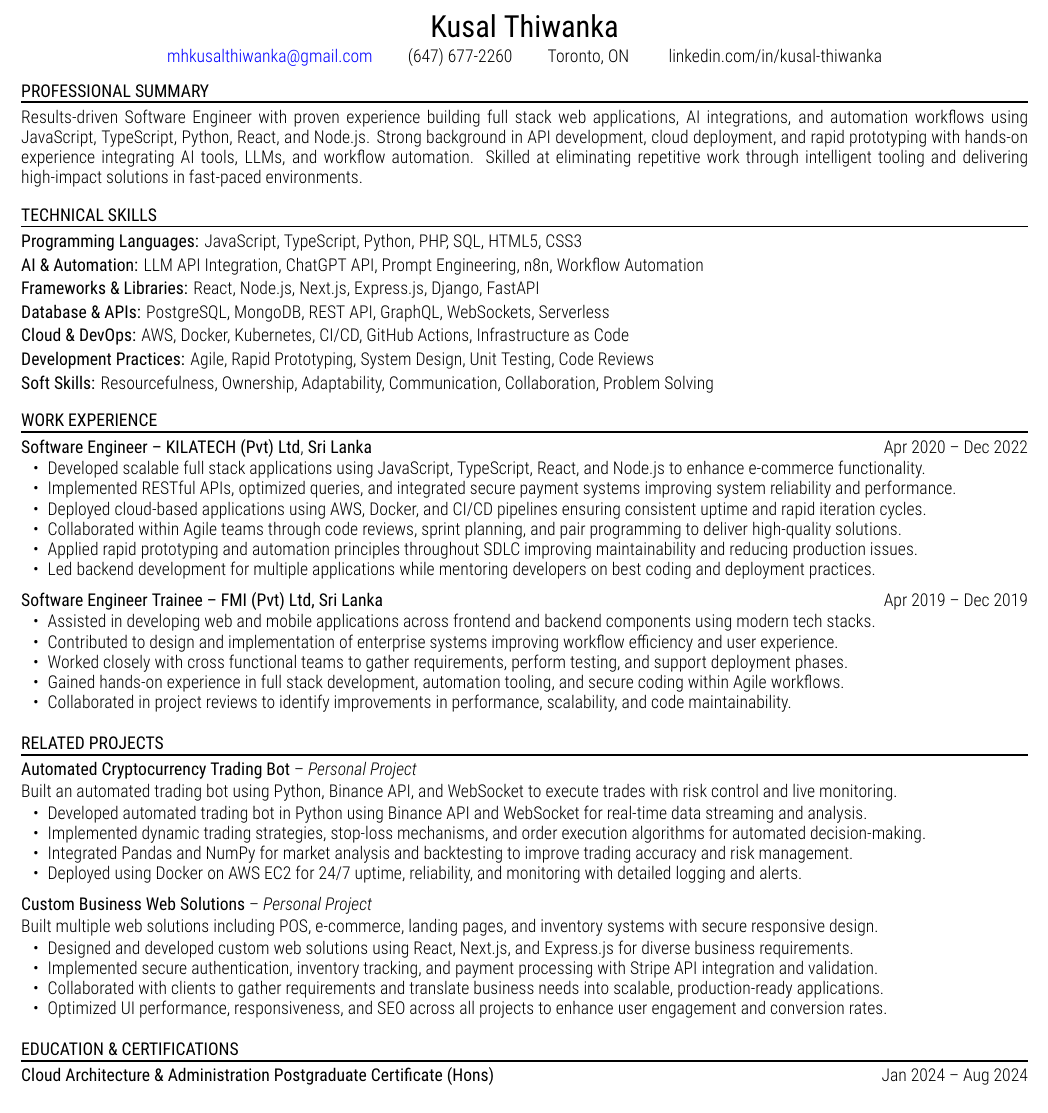
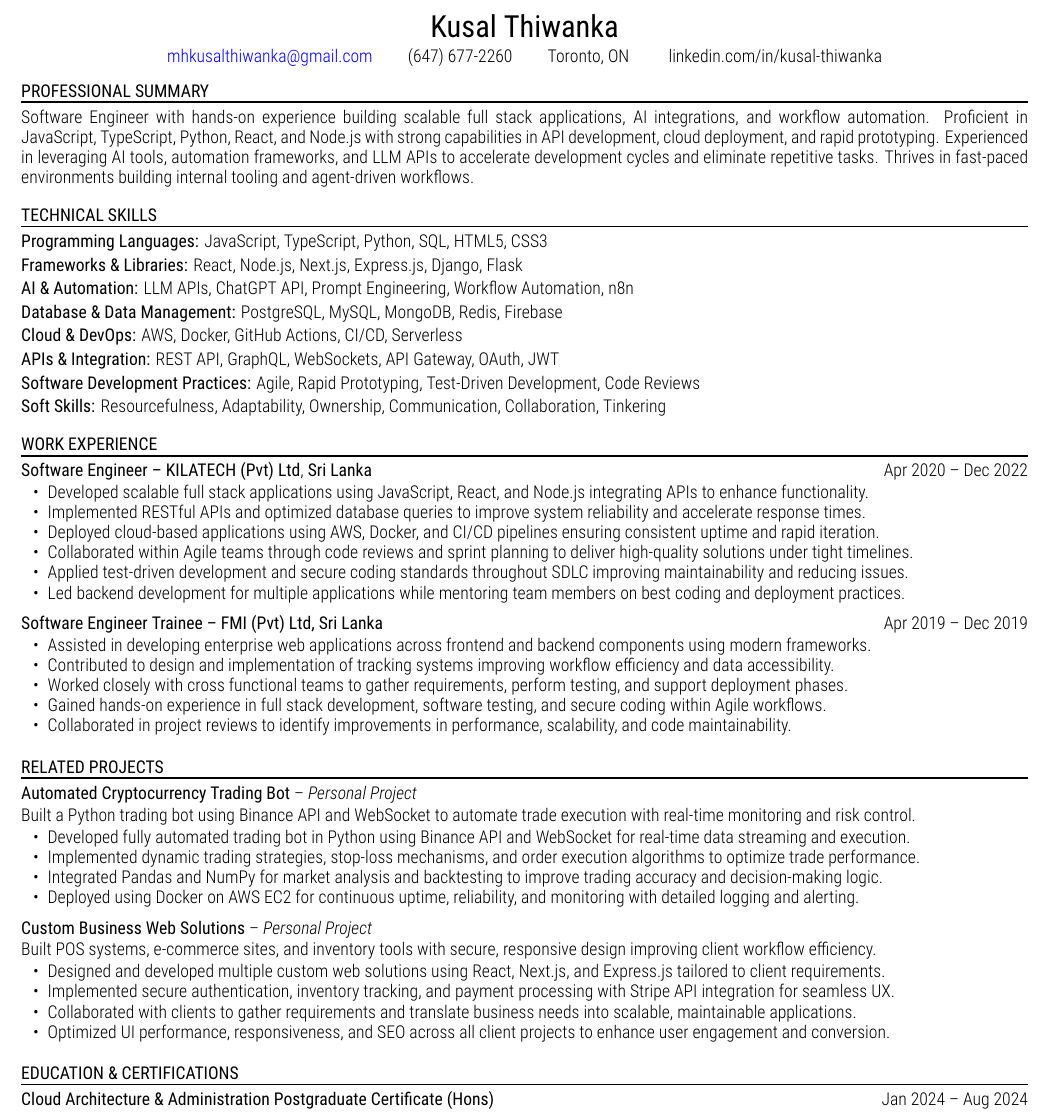
Before and after one commit to kusalthiwankaca/n8n-job-seeker-resumes, a LaTeX document (xelatex_files/AI_Software_Engineer_Entry_Level_but_Mighty_Powerful_Superbar_JobID4368252130.tex): part of the page, cut so that both start at the same text. Compiled offline with XeLaTeX.

Commit message:
chore: update resume (Updated)

```diff
--- a/xelatex_files/AI_Software_Engineer_Entry_Level_but_Mighty_Powerful_Superbar_JobID4368252130.tex
+++ b/xelatex_files/AI_Software_Engineer_Entry_Level_but_Mighty_Powerful_Superbar_JobID4368252130.tex
@@ -50,7 +50,7 @@ linkedin.com/in/kusal-thiwanka
 
 \vspace{-2pt}
 
-Results-driven Software Engineer with proven experience building full stack web applications, AI integrations, and automation workflows using JavaScript, TypeScript, Python, React, and Node.js. Strong background in API development, cloud deployment, and rapid prototyping with hands-on experience integrating AI tools, LLMs, and workflow automation. Skilled at eliminating repetitive work through intelligent tooling and delivering high-impact solutions in fast-paced environments.
+Software Engineer with hands-on experience building scalable full stack applications, AI integrations, and workflow automation. Proficient in JavaScript, TypeScript, Python, React, and Node.js with strong capabilities in API development, cloud deployment, and rapid prototyping. Experienced in leveraging AI tools, automation frameworks, and LLM APIs to accelerate development cycles and eliminate repetitive tasks. Thrives in fast-paced environments building internal tooling and agent-driven workflows.
 
 \vspace{8pt}
 
@@ -59,19 +59,21 @@ Results-driven Software Engineer with proven experience building full stack web
 
 \vspace{-2pt}
 
-\textbf{Programming Languages:} JavaScript, TypeScript, Python, PHP, SQL, HTML5, CSS3
+\textbf{Programming Languages:} JavaScript, TypeScript, Python, SQL, HTML5, CSS3
 
-\textbf{AI \& Automation:} LLM API Integration, ChatGPT API, Prompt Engineering, n8n, Workflow Automation
+\textbf{Frameworks \& Libraries:} React, Node.js, Next.js, Express.js, Django, Flask
 
-\textbf{Frameworks \& Libraries:} React, Node.js, Next.js, Express.js, Django, FastAPI
+\textbf{AI \& Automation:} LLM APIs, ChatGPT API, Prompt Engineering, Workflow Automation, n8n
 
-\textbf{Database \& APIs:} PostgreSQL, MongoDB, REST API, GraphQL, WebSockets, Serverless
+\textbf{Database \& Data Management:} PostgreSQL, MySQL, MongoDB, Redis, Firebase
 
-\textbf{Cloud \& DevOps:} AWS, Docker, Kubernetes, CI/CD, GitHub Actions, Infrastructure as Code
+\textbf{Cloud \& DevOps:} AWS, Docker, GitHub Actions, CI/CD, Serverless
 
-\textbf{Development Practices:} Agile, Rapid Prototyping, System Design, Unit Testing, Code Reviews
+\textbf{APIs \& Integration:} REST API, GraphQL, WebSockets, API Gateway, OAuth, JWT
 
-\textbf{Soft Skills:} Resourcefulness, Ownership, Adaptability, Communication, Collaboration, Problem Solving
+\textbf{Software Development Practices:} Agile, Rapid Prototyping, Test-Driven Development, Code Reviews
+
+\textbf{Soft Skills:} Resourcefulness, Adaptability, Ownership, Communication, Collaboration, Tinkering
 
 \vspace{8pt}
 
@@ -85,12 +87,12 @@ Results-driven Software Engineer with proven experience building full stack web
 \vspace{-1pt}
 
 \begin{itemize}
-\item Developed scalable full stack applications using JavaScript, TypeScript, React, and Node.js to enhance e-commerce functionality.
-\item Implemented RESTful APIs, optimized queries, and integrated secure payment systems improving system reliability and performance.
-\item Deployed cloud-based applications using AWS, Docker, and CI/CD pipelines ensuring consistent uptime and rapid iteration cycles.
-\item Collaborated within Agile teams through code reviews, sprint planning, and pair programming to deliver high-quality solutions.
-\item Applied rapid prototyping and automation principles throughout SDLC improving maintainability and reducing production issues.
-\item Led backend development for multiple applications while mentoring developers on best coding and deployment practices.
+\item Developed scalable full stack applications using JavaScript, React, and Node.js integrating APIs to enhance functionality.
+\item Implemented RESTful APIs and optimized database queries to improve system reliability and accelerate response times.
+\item Deployed cloud-based applications using AWS, Docker, and CI/CD pipelines ensuring consistent uptime and rapid iteration.
+\item Collaborated within Agile teams through code reviews and sprint planning to deliver high-quality solutions under tight timelines.
+\item Applied test-driven development and secure coding standards throughout SDLC improving maintainability and reducing issues.
+\item Led backend development for multiple applications while mentoring team members on best coding and deployment practices.
 \end{itemize}
 
 \textbf{Software Engineer Trainee -- FMI (Pvt) Ltd, Sri Lanka} \hfill Apr 2019 -- Dec 2019
@@ -98,10 +100,10 @@ Results-driven Software Engineer with proven experience building full stack web
 \vspace{-1pt}
 
 \begin{itemize}
-\item Assisted in developing web and mobile applications across frontend and backend components using modern tech stacks.
-\item Contributed to design and implementation of enterprise systems improving workflow efficiency and user experience.
+\item Assisted in developing enterprise web applications across frontend and backend components using modern frameworks.
+\item Contributed to design and implementation of tracking systems improving workflow efficiency and data accessibility.
 \item Worked closely with cross functional teams to gather requirements, perform testing, and support deployment phases.
-\item Gained hands-on experience in full stack development, automation tooling, and secure coding within Agile workflows.
+\item Gained hands-on experience in full stack development, software testing, and secure coding within Agile workflows.
 \item Collaborated in project reviews to identify improvements in performance, scalability, and code maintainability.
 \end{itemize}
 
@@ -116,26 +118,26 @@ Results-driven Software Engineer with proven experience building full stack web
 
 \vspace{-1pt}
 
-Built an automated trading bot using Python, Binance API, and WebSocket to execute trades with risk control and live monitoring.
+Built a Python trading bot using Binance API and WebSocket to automate trade execution with real-time monitoring and risk control.
 \vspace{-1pt}
 \begin{itemize}
-\item Developed automated trading bot in Python using Binance API and WebSocket for real-time data streaming and analysis.
-\item Implemented dynamic trading strategies, stop-loss mechanisms, and order execution algorithms for automated decision-making.
-\item Integrated Pandas and NumPy for market analysis and backtesting to improve trading accuracy and risk management.
-\item Deployed using Docker on AWS EC2 for 24/7 uptime, reliability, and monitoring with detailed logging and alerts.
+\item Developed fully automated trading bot in Python using Binance API and WebSocket for real-time data streaming and execution.
+\item Implemented dynamic trading strategies, stop-loss mechanisms, and order execution algorithms to optimize trade performance.
+\item Integrated Pandas and NumPy for market analysis and backtesting to improve trading accuracy and decision-making logic.
+\item Deployed using Docker on AWS EC2 for continuous uptime, reliability, and monitoring with detailed logging and alerting.
 \end{itemize}
 
 \textbf{Custom Business Web Solutions} -- \emph{Personal Project}
 
 \vspace{-1pt}
 
-Built multiple web solutions including POS, e-commerce, landing pages, and inventory systems with secure responsive design.
+Built POS systems, e-commerce sites, and inventory tools with secure, responsive design improving client workflow efficiency.
 \vspace{-1pt}
 \begin{itemize}
-\item Designed and developed custom web solutions using React, Next.js, and Express.js for diverse business requirements.
-\item Implemented secure authentication, inventory tracking, and payment processing with Stripe API integration and validation.
-\item Collaborated with clients to gather requirements and translate business needs into scalable, production-ready applications.
-\item Optimized UI performance, responsiveness, and SEO across all projects to enhance user engagement and conversion rates.
+\item Designed and developed multiple custom web solutions using React, Next.js, and Express.js tailored to client requirements.
+\item Implemented secure authentication, inventory tracking, and payment processing with Stripe API integration for seamless UX.
+\item Collaborated with clients to gather requirements and translate business needs into scalable, maintainable applications.
+\item Optimized UI performance, responsiveness, and SEO across all client projects to enhance user engagement and conversion.
 \end{itemize}
 
 \vspace{6pt}
```
